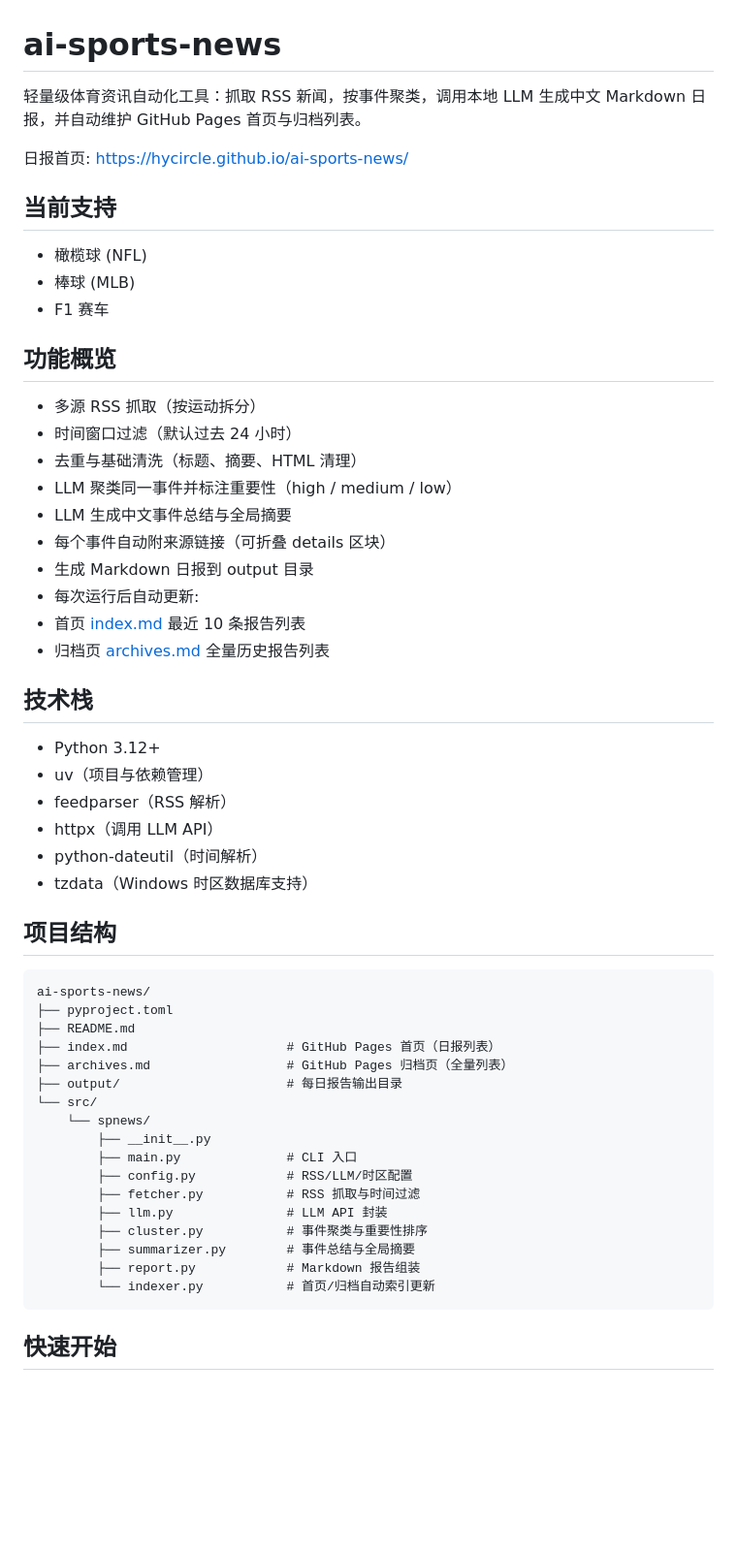
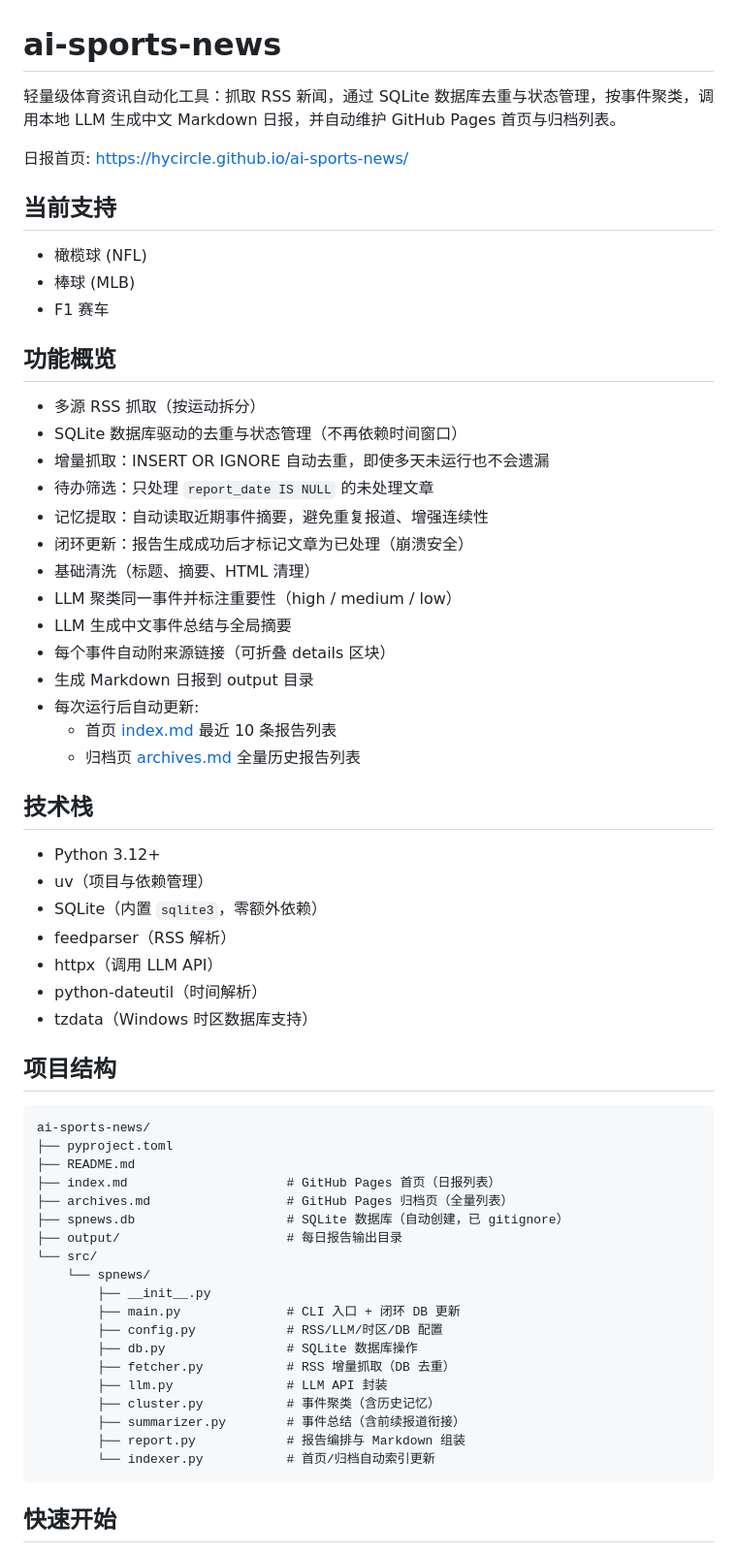
Before and after one commit to HyCircle/ai-sports-news, a Markdown page: README.md, the part around one of its changes. Shown at 97% size. Rendered like a GitHub page; blank space fills up the shorter version.

````diff
--- a/README.md
+++ b/README.md
@@ -1,6 +1,6 @@
 # ai-sports-news
 
-轻量级体育资讯自动化工具：抓取 RSS 新闻，按事件聚类，调用本地 LLM 生成中文 Markdown 日报，并自动维护 GitHub Pages 首页与归档列表。
+轻量级体育资讯自动化工具：抓取 RSS 新闻，通过 SQLite 数据库去重与状态管理，按事件聚类，调用本地 LLM 生成中文 Markdown 日报，并自动维护 GitHub Pages 首页与归档列表。
 
 日报首页: [https://hycircle.github.io/ai-sports-news/](https://hycircle.github.io/ai-sports-news/)
 
@@ -13,20 +13,25 @@
 ## 功能概览
 
 - 多源 RSS 抓取（按运动拆分）
-- 时间窗口过滤（默认过去 24 小时）
-- 去重与基础清洗（标题、摘要、HTML 清理）
+- SQLite 数据库驱动的去重与状态管理（不再依赖时间窗口）
+- 增量抓取：INSERT OR IGNORE 自动去重，即使多天未运行也不会遗漏
+- 待办筛选：只处理 `report_date IS NULL` 的未处理文章
+- 记忆提取：自动读取近期事件摘要，避免重复报道、增强连续性
+- 闭环更新：报告生成成功后才标记文章为已处理（崩溃安全）
+- 基础清洗（标题、摘要、HTML 清理）
 - LLM 聚类同一事件并标注重要性（high / medium / low）
 - LLM 生成中文事件总结与全局摘要
 - 每个事件自动附来源链接（可折叠 details 区块）
 - 生成 Markdown 日报到 output 目录
 - 每次运行后自动更新:
-- 首页 [index.md](index.md) 最近 10 条报告列表
-- 归档页 [archives.md](archives.md) 全量历史报告列表
+  - 首页 [index.md](index.md) 最近 10 条报告列表
+  - 归档页 [archives.md](archives.md) 全量历史报告列表
 
 ## 技术栈
 
 - Python 3.12+
 - uv（项目与依赖管理）
+- SQLite（内置 `sqlite3`，零额外依赖）
 - feedparser（RSS 解析）
 - httpx（调用 LLM API）
 - python-dateutil（时间解析）
@@ -40,17 +45,19 @@ ai-sports-news/
 ├── README.md
 ├── index.md                     # GitHub Pages 首页（日报列表）
 ├── archives.md                  # GitHub Pages 归档页（全量列表）
+├── spnews.db                    # SQLite 数据库（自动创建，已 gitignore）
 ├── output/                      # 每日报告输出目录
 └── src/
     └── spnews/
         ├── __init__.py
-        ├── main.py              # CLI 入口
-        ├── config.py            # RSS/LLM/时区配置
-        ├── fetcher.py           # RSS 抓取与时间过滤
+        ├── main.py              # CLI 入口 + 闭环 DB 更新
+        ├── config.py            # RSS/LLM/时区/DB 配置
+        ├── db.py                # SQLite 数据库操作
+        ├── fetcher.py           # RSS 增量抓取（DB 去重）
         ├── llm.py               # LLM API 封装
-        ├── cluster.py           # 事件聚类与重要性排序
-        ├── summarizer.py        # 事件总结与全局摘要
-        ├── report.py            # Markdown 报告组装
+        ├── cluster.py           # 事件聚类（含历史记忆）
+        ├── summarizer.py        # 事件总结（含前续报道衔接）
+        ├── report.py            # 报告编排与 Markdown 组装
         └── indexer.py           # 首页/归档自动索引更新
 ```
 
````
Also changed, not shown: other parts of README.md (+30 -14 lines), change_summary.md (+19 -0 lines).
